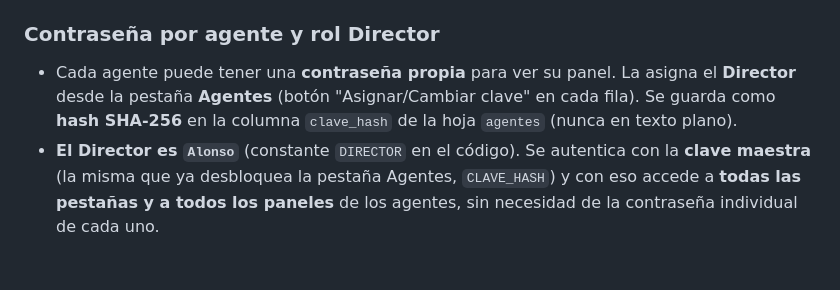
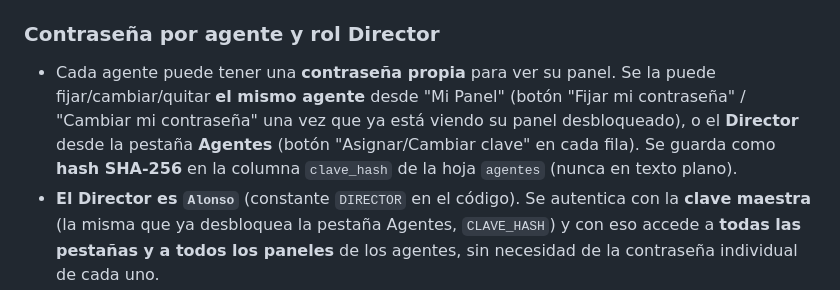
Before and after one commit to alonsofernandez89/expedientes-juridicos, a Markdown page: README.md, the part around the change. GitHub-like rendering; blank space fills up the shorter version.

Commit message:
Documentar autogestion de contraseña por agente en Mi Panel
Co-Authored-By: Claude Sonnet 5 <noreply@anthropic.com>
Claude-Session: https://claude.ai/code/session_01WRuLgvrHgzBTFSKqeSZApe

```diff
--- a/README.md
+++ b/README.md
@@ -32,7 +32,7 @@ Control personal de expedientes de cada agente: elige su nombre en un selector (
 
 ### Contraseña por agente y rol Director
 
-- Cada agente puede tener una **contraseña propia** para ver su panel. La asigna el **Director** desde la pestaña **Agentes** (botón "Asignar/Cambiar clave" en cada fila). Se guarda como **hash SHA-256** en la columna `clave_hash` de la hoja `agentes` (nunca en texto plano).
+- Cada agente puede tener una **contraseña propia** para ver su panel. Se la puede fijar/cambiar/quitar **el mismo agente** desde "Mi Panel" (botón "Fijar mi contraseña" / "Cambiar mi contraseña" una vez que ya está viendo su panel desbloqueado), o el **Director** desde la pestaña **Agentes** (botón "Asignar/Cambiar clave" en cada fila). Se guarda como **hash SHA-256** en la columna `clave_hash` de la hoja `agentes` (nunca en texto plano).
 - **El Director es `Alonso`** (constante `DIRECTOR` en el código). Se autentica con la **clave maestra** (la misma que ya desbloquea la pestaña Agentes, `CLAVE_HASH`) y con eso accede a **todas las pestañas y a todos los paneles** de los agentes, sin necesidad de la contraseña individual de cada uno.
 - En "Mi Panel", al elegir un agente con contraseña asignada se pide la clave; una vez validada, queda desbloqueado por esa sesión (`sessionStorage`). Un agente **sin** `clave_hash` tiene el panel abierto (útil para la carga inicial: el Director va asignando las contraseñas).
 - **Requisito de backend**: agregar la columna `clave_hash` a la hoja `agentes`. El Apps Script debe permitir `editar` esa hoja escribiendo solo las columnas enviadas (igual que ya hace con `cumple_mes`/`cumple_dia`).
```
